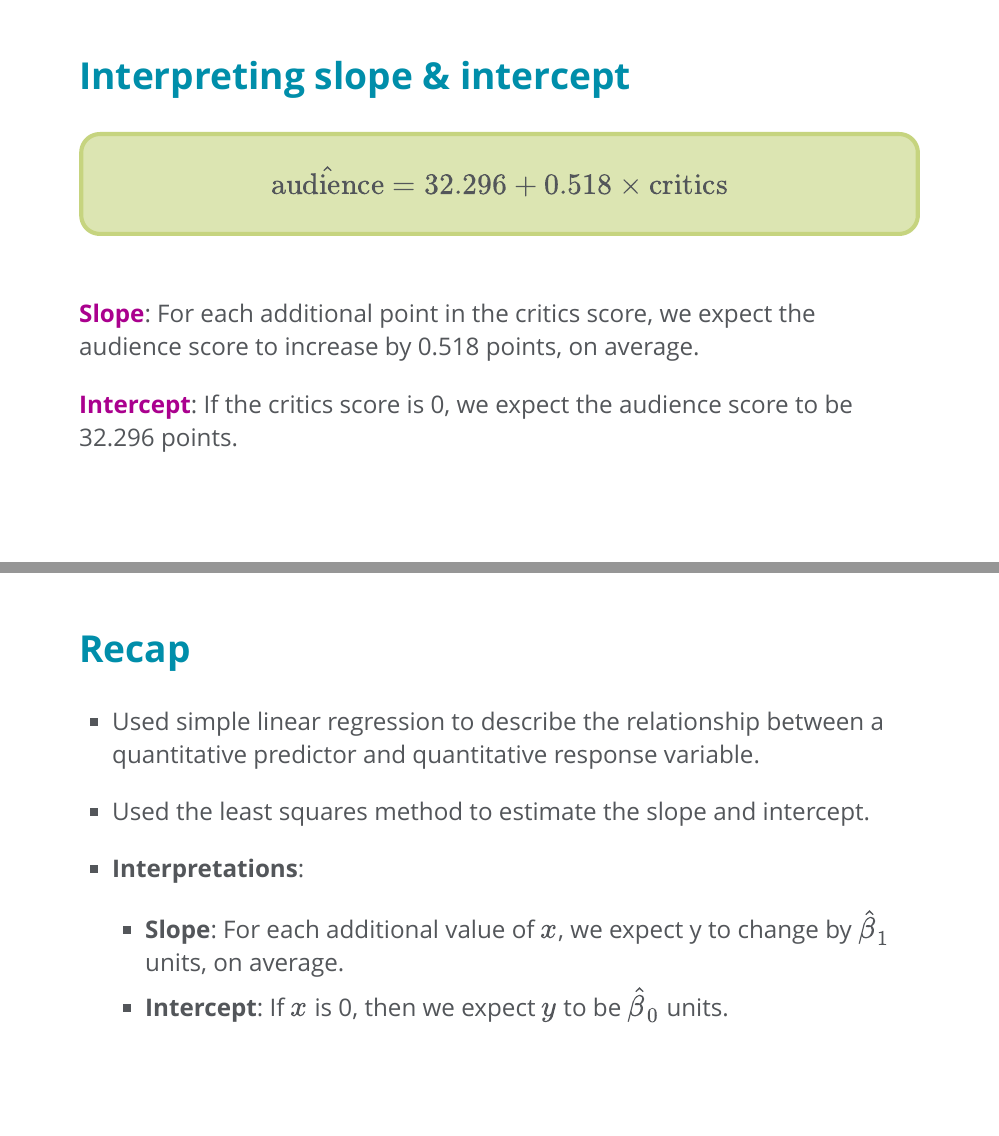
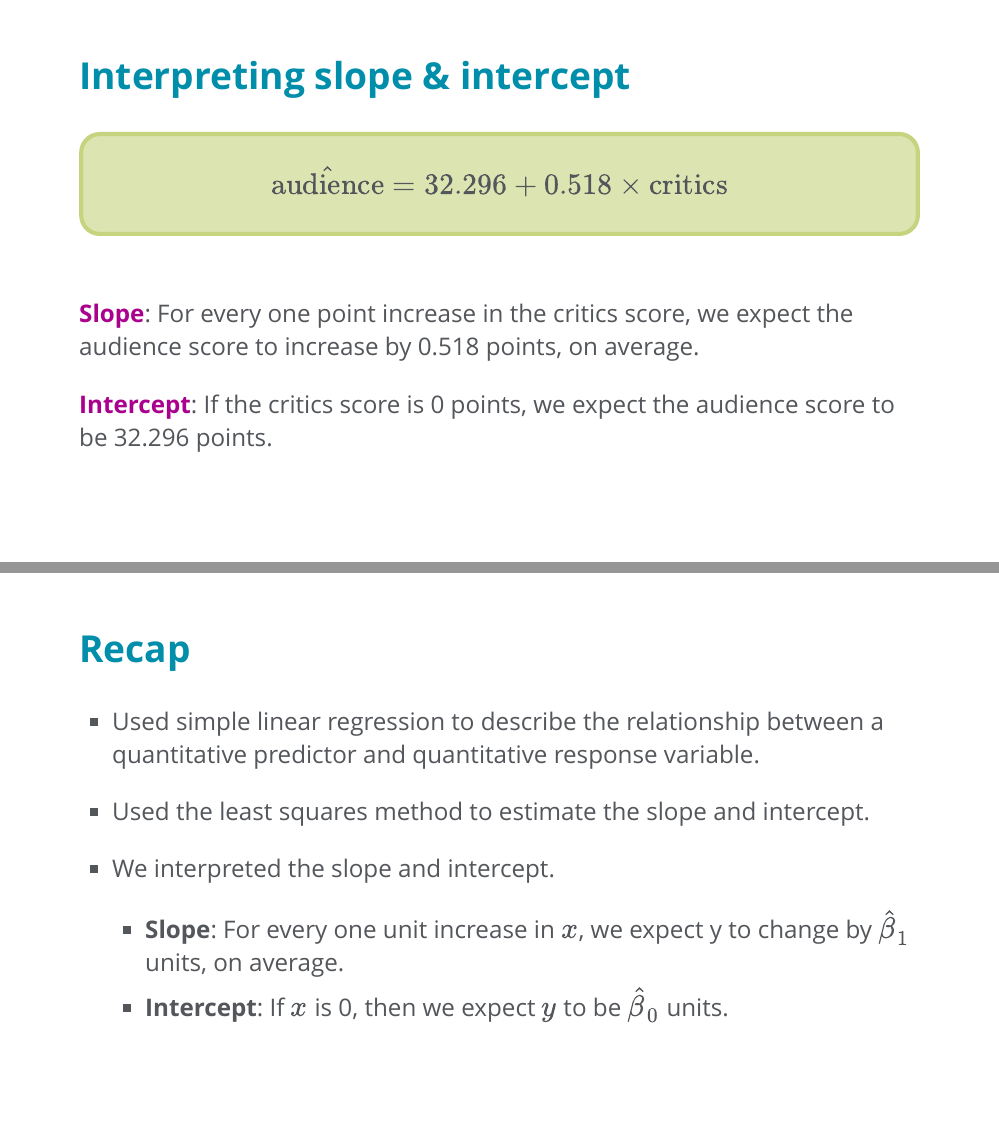
Before and after one commit to matackett/intro-regression-slides, an R Markdown document (slr/slr-intro.Rmd): pages 17 and 19 of 19 before the commit and pages 17 and 19 of 20 after it, joined at a grey line. The pictures show the slides in the output file slr/slr-intro.html that the author committed with the source; the slides are laid out offline by our stand-in for remark.js, each with all of its steps uncovered, in fonts that may differ from those the slides ask for, and without slide numbers, shadows or browser add-ons.

Commit message:
slr-intro finished!

```diff
--- a/slr/slr-intro.Rmd
+++ b/slr/slr-intro.Rmd
@@ -355,19 +355,23 @@ $$\hat{\text{audience}} = 32.296 + 0.518 \times \text{critics}$$
 
 --
 
-.vocab[Slope]: For each additional point in the critics score, we expect the audience score to increase by 0.518 points, on average.
+.vocab[Slope]: For every one point increase in the critics score, we expect the audience score to increase by 0.518 points, on average.
 
 --
 
-.vocab[Intercept]: If the critics score is 0, we expect the audience score to be 32.296 points.
+.vocab[Intercept]: If the critics score is 0 points, we expect the audience score to be 32.296 points.
 
 ---
 
 ## Does it make sense to interpret the intercept?
 
+--
+
 `r emo::ji("white_check_mark")` **Interpret the intercept if**
   - the predictor can feasibly take values equal to or near zero.
   - there are values near zero in the data.
+
+--
 
 <br>
 `r emo::ji("stop_sign")` Otherwise, don't interpret the intercept!
@@ -386,6 +392,13 @@ $$\hat{\text{audience}} = 32.296 + 0.518 \times \text{critics}$$
 --
 
 
-- **Interpretations**:
-  - **Slope**: For each additional value of $x$, we expect y to change by $\hat{\beta}_1$ units, on average.
+- We interpreted the slope and intercept.
+  - **Slope**: For every one unit increase in $x$, we expect y to change by $\hat{\beta}_1$ units, on average.
   - **Intercept**: If $x$ is 0, then we expect $y$ to be $\hat{\beta}_0$ units.
+
+
+---
+
+class: title-slide
+
+<br><br>
```
Also changed, not shown: slr/slr-intro.html, slr/slr-intro.Rmd (11 more changed lines).
